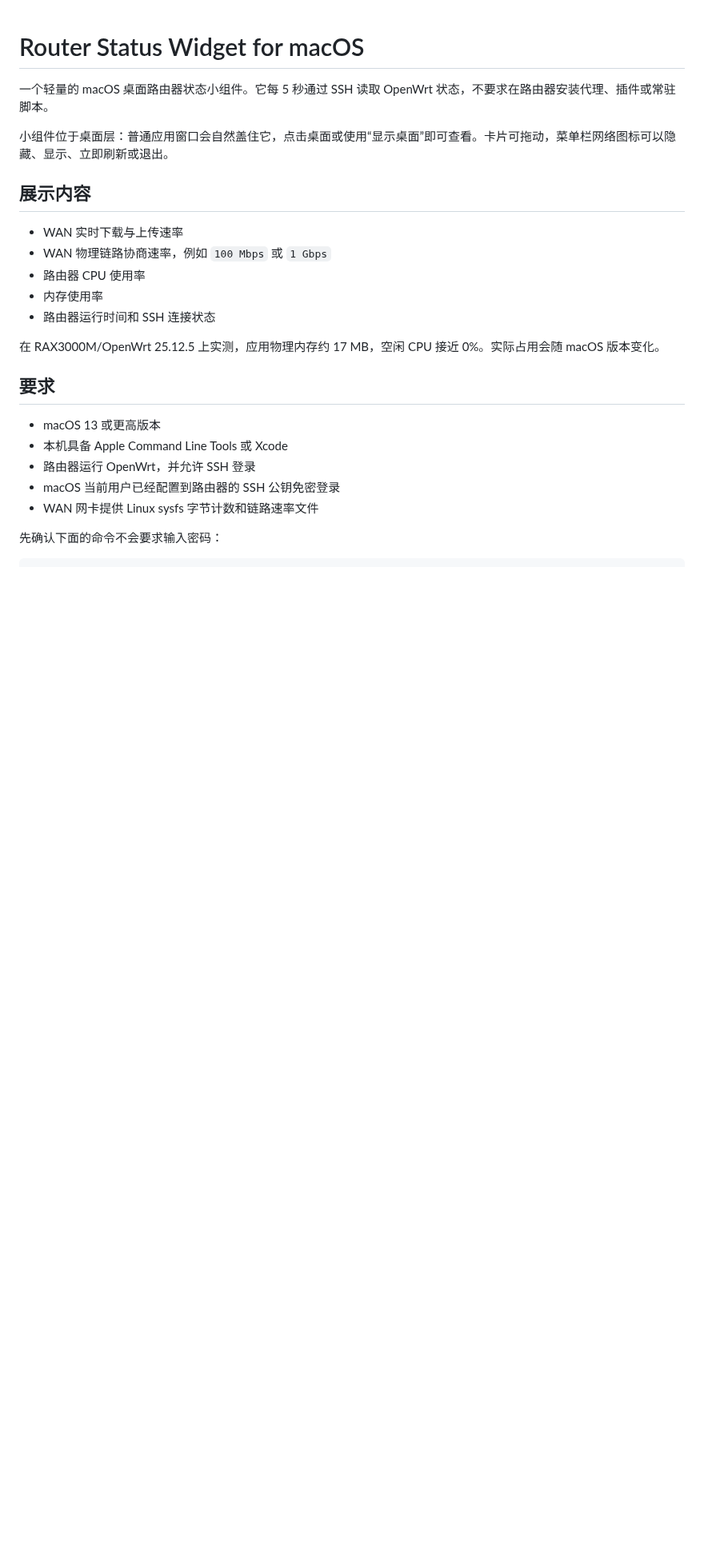
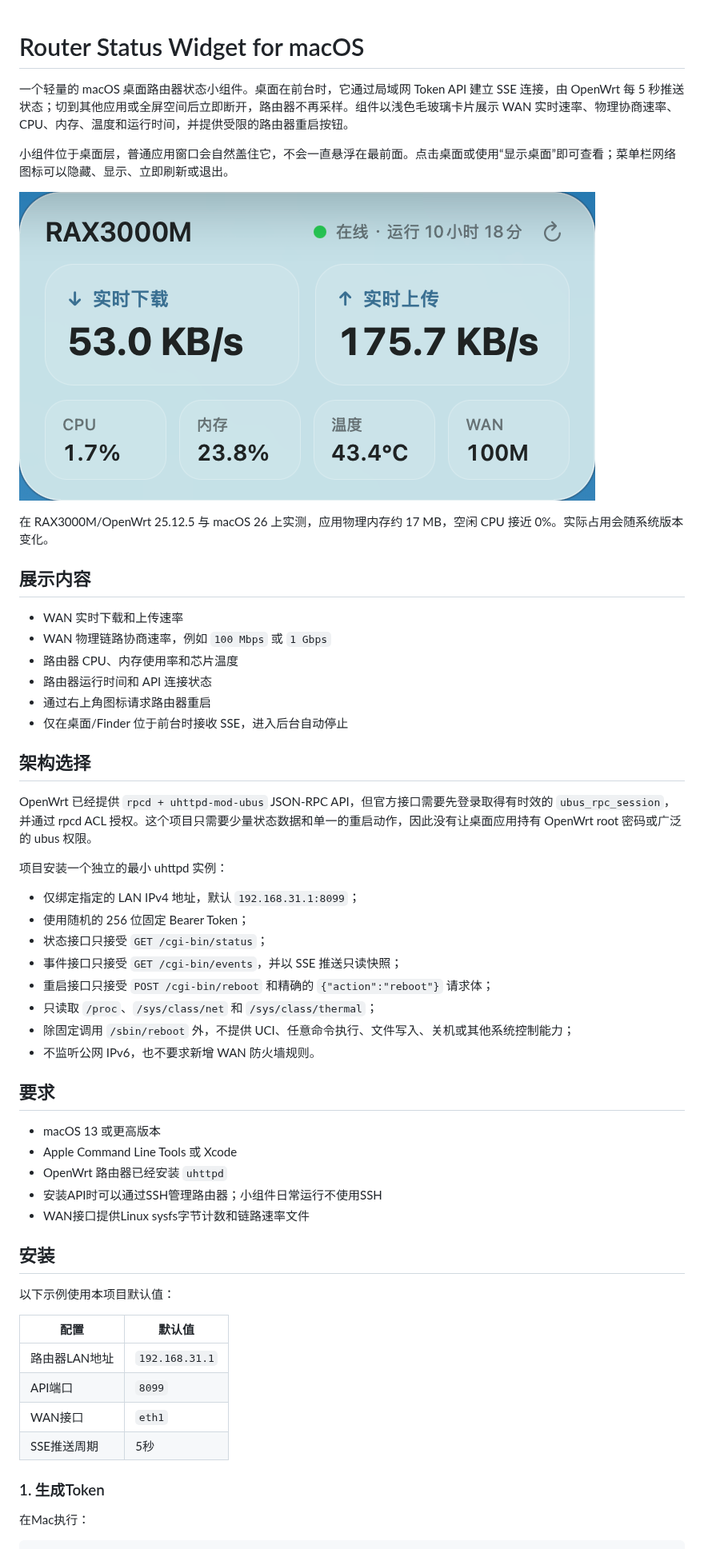
Before and after one commit to gmch1/junkyard, a Markdown page: macos-router-status-widget/README.md, the part around one of its changes. Shown at 80% size. Rendered like a GitHub page; pictures changed too: macos-router-status-widget/assets/router-status-widget.png (added); blank space fills up the shorter version.

````diff
--- a/macos-router-status-widget/README.md
+++ b/macos-router-status-widget/README.md
@@ -1,27 +1,58 @@
 # Router Status Widget for macOS
 
-一个轻量的 macOS 桌面路由器状态小组件。它每 5 秒通过 SSH 读取 OpenWrt 状态，不要求在路由器安装代理、插件或常驻脚本。
+一个轻量的 macOS 桌面路由器状态小组件。桌面在前台时，它通过局域网 Token API 建立 SSE 连接，由 OpenWrt 每 5 秒推送状态；切到其他应用或全屏空间后立即断开，路由器不再采样。组件以浅色毛玻璃卡片展示 WAN 实时速率、物理协商速率、CPU、内存、温度和运行时间，并提供受限的路由器重启按钮。
 
-小组件位于桌面层：普通应用窗口会自然盖住它，点击桌面或使用“显示桌面”即可查看。卡片可拖动，菜单栏网络图标可以隐藏、显示、立即刷新或退出。
+小组件位于桌面层，普通应用窗口会自然盖住它，不会一直悬浮在最前面。点击桌面或使用“显示桌面”即可查看；菜单栏网络图标可以隐藏、显示、立即刷新或退出。
+
+![Router Status Widget](assets/router-status-widget.png)
+
+在 RAX3000M/OpenWrt 25.12.5 与 macOS 26 上实测，应用物理内存约 17 MB，空闲 CPU 接近 0%。实际占用会随系统版本变化。
 
 ## 展示内容
 
-- WAN 实时下载与上传速率
+- WAN 实时下载和上传速率
 - WAN 物理链路协商速率，例如 `100 Mbps` 或 `1 Gbps`
-- 路由器 CPU 使用率
-- 内存使用率
-- 路由器运行时间和 SSH 连接状态
+- 路由器 CPU、内存使用率和芯片温度
+- 路由器运行时间和 API 连接状态
+- 通过右上角图标请求路由器重启
+- 仅在桌面/Finder 位于前台时接收 SSE，进入后台自动停止
 
-在 RAX3000M/OpenWrt 25.12.5 上实测，应用物理内存约 17 MB，空闲 CPU 接近 0%。实际占用会随 macOS 版本变化。
+## 架构选择
+
+OpenWrt 已经提供 `rpcd + uhttpd-mod-ubus` JSON-RPC API，但官方接口需要先登录取得有时效的 `ubus_rpc_session`，并通过 rpcd ACL 授权。这个项目只需要少量状态数据和单一的重启动作，因此没有让桌面应用持有 OpenWrt root 密码或广泛的 ubus 权限。
+
+项目安装一个独立的最小 uhttpd 实例：
+
+- 仅绑定指定的 LAN IPv4 地址，默认 `192.168.31.1:8099`；
+- 使用随机的 256 位固定 Bearer Token；
+- 状态接口只接受 `GET /cgi-bin/status`；
+- 事件接口只接受 `GET /cgi-bin/events`，并以 SSE 推送只读快照；
+- 重启接口只接受 `POST /cgi-bin/reboot` 和精确的 `{"action":"reboot"}` 请求体；
+- 只读取 `/proc`、`/sys/class/net` 和 `/sys/class/thermal`；
+- 除固定调用 `/sbin/reboot` 外，不提供 UCI、任意命令执行、文件写入、关机或其他系统控制能力；
+- 不监听公网 IPv6，也不要求新增 WAN 防火墙规则。
 
 ## 要求
 
 - macOS 13 或更高版本
-- 本机具备 Apple Command Line Tools 或 Xcode
-- 路由器运行 OpenWrt，并允许 SSH 登录
-- macOS 当前用户已经配置到路由器的 SSH 公钥免密登录
-- WAN 网卡提供 Linux sysfs 字节计数和链路速率文件
+- Apple Command Line Tools 或 Xcode
+- OpenWrt 路由器已经安装 `uhttpd`
+- 安装API时可以通过SSH管理路由器；小组件日常运行不使用SSH
+- WAN接口提供Linux sysfs字节计数和链路速率文件
 
-先确认下面的命令不会要求输入密码：
+## 安装
+
+以下示例使用本项目默认值：
+
+| 配置 | 默认值 |
+| --- | --- |
+| 路由器LAN地址 | `192.168.31.1` |
+| API端口 | `8099` |
+| WAN接口 | `eth1` |
+| SSE推送周期 | 5秒 |
+
+### 1. 生成Token
+
+在Mac执行：
 
 ```bash
````
Also changed, not shown: other parts of macos-router-status-widget/README.md (+177 -81 lines), README.md (+1 -1 lines), 8 other files.
